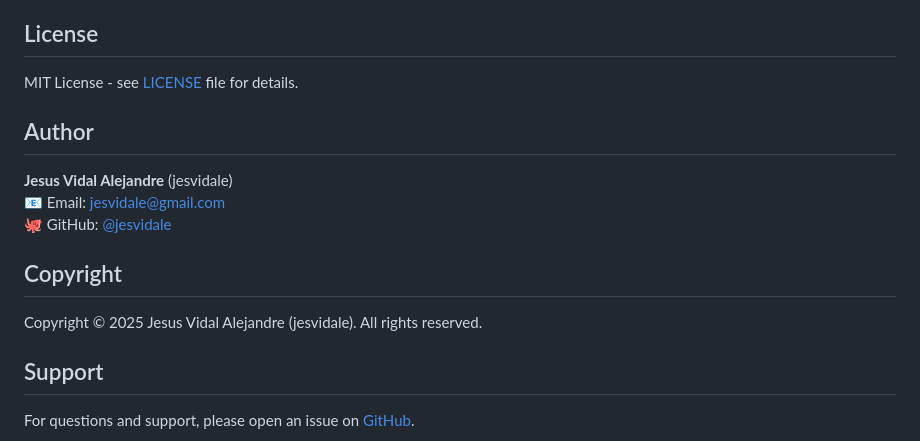
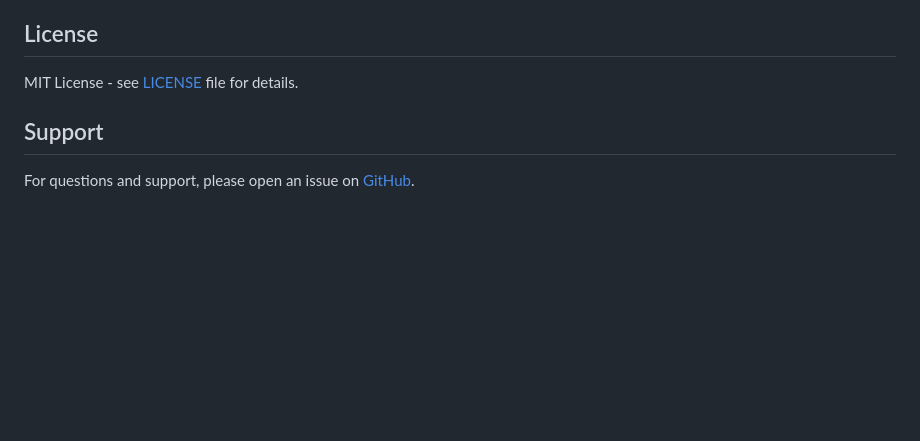
Before and after one commit to jesvidale/universal-name-formatter, a Markdown page: README.md, the part around the change. GitHub-like rendering; blank space fills up the shorter version.

```diff
--- a/README.md
+++ b/README.md
@@ -221,16 +221,6 @@ const formatted: string = formatName('marie d\'aubigny', options);
 
 MIT License - see [LICENSE](LICENSE) file for details.
 
-## Author
-
-**Jesus Vidal Alejandre** (jesvidale)
-📧 Email: jesvidale@gmail.com
-🐙 GitHub: [@jesvidale](https://github.com/jesvidale)
-
-## Copyright
-
-Copyright © 2025 Jesus Vidal Alejandre (jesvidale). All rights reserved.
-
 ## Support
 
 For questions and support, please open an issue on [GitHub](https://github.com/jesvidale/universal-name-formatter/issues).
```
